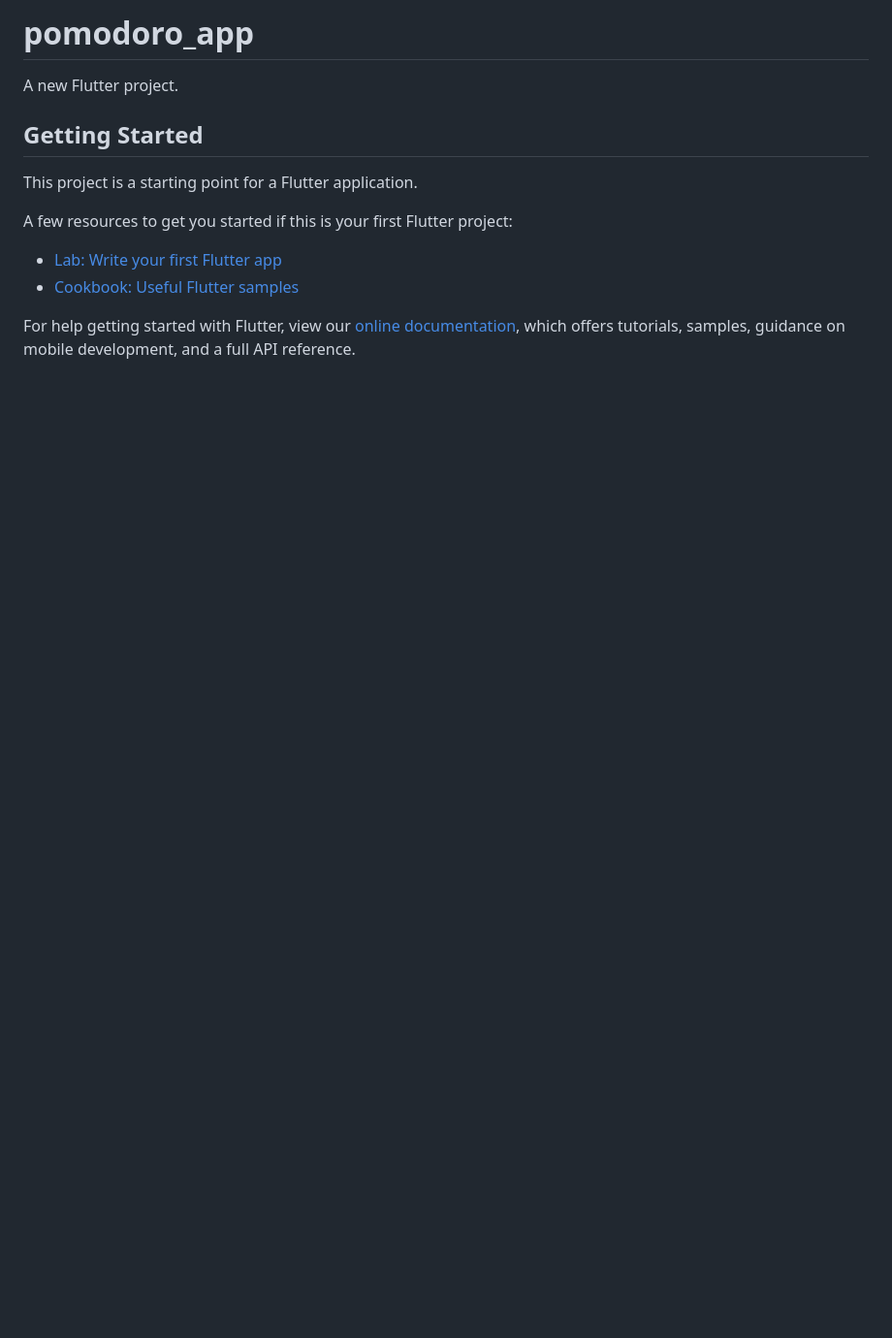
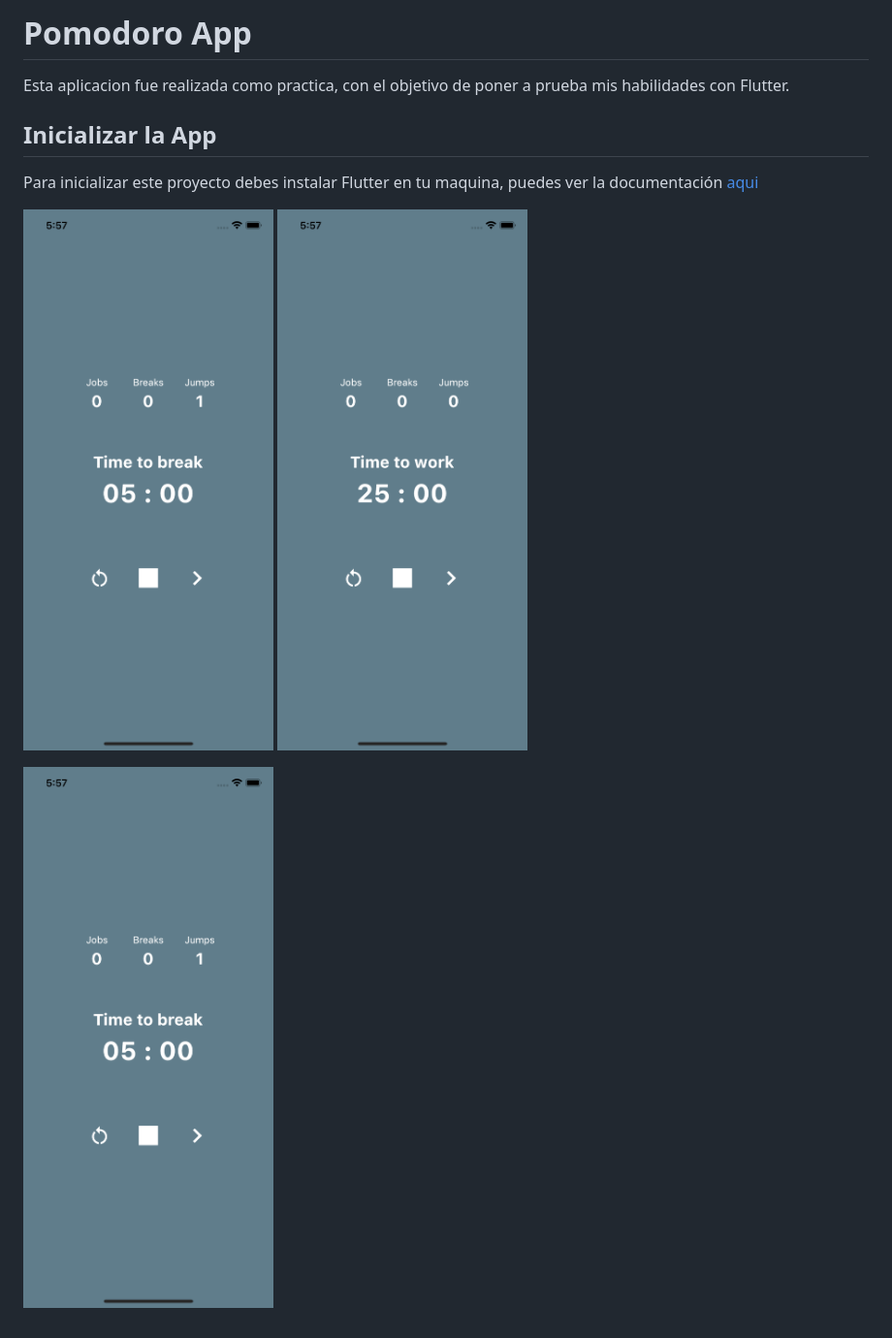
Before and after one commit to jonathanhcruz/pp-pomodoro-app-flutter, a Markdown page: README.md, the part around the change. Shown: that part at 97% size. GitHub-like rendering; pictures changed too: assets/image/scren1.png (added), assets/image/scren2.png (added); blank space fills up the shorter version.

Commit message:
add-image

```diff
--- a/README.md
+++ b/README.md
@@ -1,16 +1,12 @@
-# pomodoro_app
+# Pomodoro App
 
-A new Flutter project.
+Esta aplicacion fue realizada como practica, con el objetivo de poner a prueba mis habilidades con Flutter.
 
-## Getting Started
+## 	Inicializar la App
 
-This project is a starting point for a Flutter application.
+Para inicializar este proyecto debes instalar Flutter en tu maquina, puedes ver la documentación [aqui](https://docs.flutter.dev/get-started/install?gclid=Cj0KCQjwpImTBhCmARIsAKr58czTFTvL4vt79qjxh3jTYZQl6vWHs40NIJ6Jdifixs18YxzZgstn9N0aAlaoEALw_wcB&gclsrc=aw.ds)
 
-A few resources to get you started if this is your first Flutter project:
+![Pomodoro App screen 1](./assets/image/scren1.png)
+![Pomodoro App screen 2](./assets/image/scren2.png)
 
-- [Lab: Write your first Flutter app](https://flutter.dev/docs/get-started/codelab)
-- [Cookbook: Useful Flutter samples](https://flutter.dev/docs/cookbook)
-
-For help getting started with Flutter, view our
-[online documentation](https://flutter.dev/docs), which offers tutorials,
-samples, guidance on mobile development, and a full API reference.
+![Alt text](assets/image/scren1.png?raw=true "Title")
```
